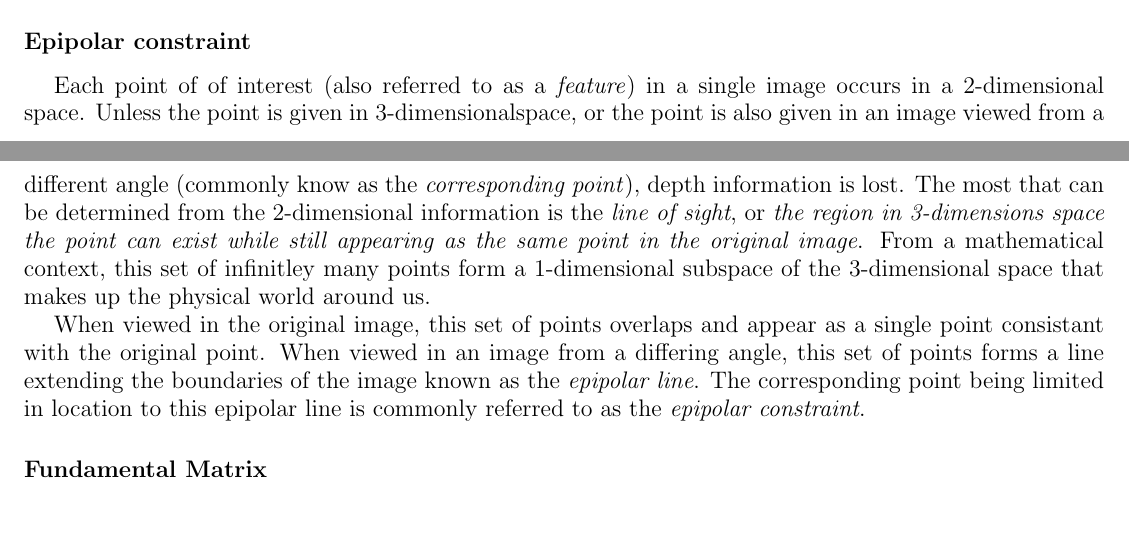
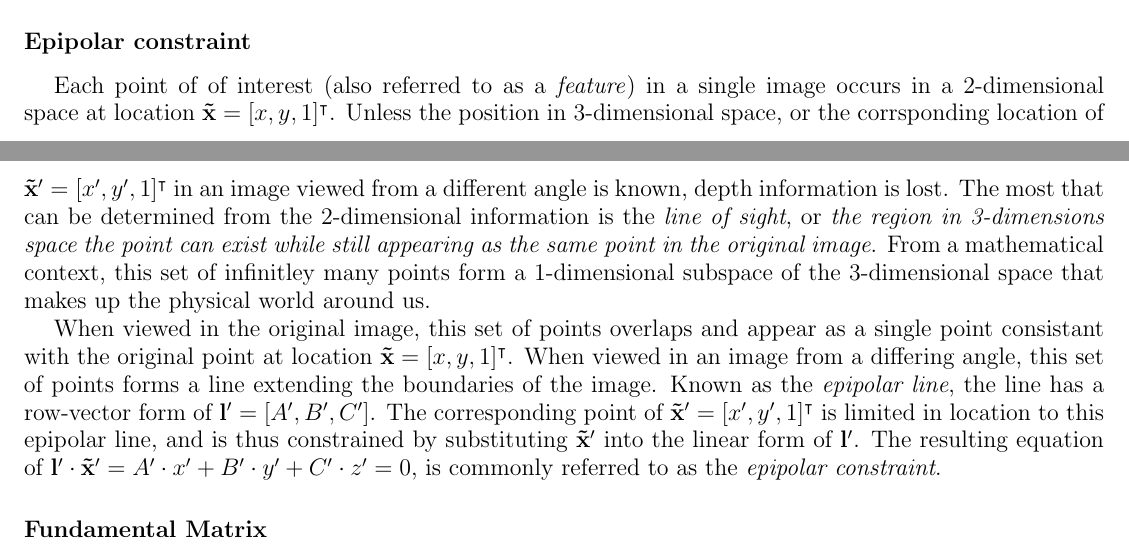
Before and after one commit to WoodMath/latex, a LaTeX thesis (thesisORarticle/thesisORarticle.tex): two parts of pages 5 and 6 of 10, joined at a grey line, cut so that both start at the same text, the shorter picture padded with empty space. Compiled offline with pdfLaTeX.

Commit message:
Updated thesis document

```diff
--- a/thesisORarticle/thesisORarticle.tex
+++ b/thesisORarticle/thesisORarticle.tex
@@ -159,8 +159,8 @@ Withough calculating any new quantities, rearranging allows us to express coordi
 and similarly transforms $\sR$ into $\sL$.
 
 \subsection*{Epipolar constraint}
-\par Each point of of interest (also referred to as a \textit{feature}) in a single image occurs in a 2-dimensional space. Unless the point is given in 3-dimensionalspace, or the point is also given in an image viewed from a different angle (commonly know as the \textit{corresponding point}), depth information is lost. The most that can be determined from the 2-dimensional information is the \textit{line of sight}, or \textit{the region in 3-dimensions space the point can exist while still appearing as the same point in the original image}. From a mathematical context, this set of infinitley many points form a 1-dimensional subspace of the 3-dimensional space that makes up the physical world around us.
-\par When viewed in the original image, this set of points overlaps and appear as a single point consistant with the original point. When viewed in an image from a differing angle, this set of points forms a line extending the boundaries of the image known as the \textit{epipolar line}. The corresponding point being limited in location to this epipolar line is commonly referred to as the \textit{epipolar constraint}.
+\par Each point of of interest (also referred to as a \textit{feature}) in a single image occurs in a 2-dimensional space at location $\mathbf{\tilde{x}}=[x,y,1]^\intercal$. Unless the position in 3-dimensional space, or the corrsponding location of $\mathbf{\tilde{x}'}=[x',y',1]^\intercal$ in an image viewed from a different angle is known, depth information is lost. The most that can be determined from the 2-dimensional information is the \textit{line of sight}, or \textit{the region in 3-dimensions space the point can exist while still appearing as the same point in the original image}. From a mathematical context, this set of infinitley many points form a 1-dimensional subspace of the 3-dimensional space that makes up the physical world around us.
+\par When viewed in the original image, this set of points overlaps and appear as a single point consistant with the original point at location $\mathbf{\tilde{x}}=[x,y,1]^\intercal$. When viewed in an image from a differing angle, this set of points forms a line extending the boundaries of the image. Known as the \textit{epipolar line}, the line has a row-vector form of $\mathbf{l'}=[A',B',C']$. The corresponding point of $\mathbf{\tilde{x}'}=[x',y',1]^\intercal$ is limited in location to this epipolar line, and is thus constrained by substituting $\mathbf{\tilde{x}'}$ into the linear form of $\mathbf{l'}$. The resulting equation of  $\mathbf{l'}\cdot\mathbf{\tilde{x}'}=A'\cdot{x'}+B'\cdot{y'}+C'\cdot{z'}=0 $,  is commonly referred to as the \textit{epipolar constraint}.
 
 \subsection*{Fundamental Matrix}
 
```
Also changed, not shown: thesisORarticle/thesisORarticle.pdf, 1 other file.
